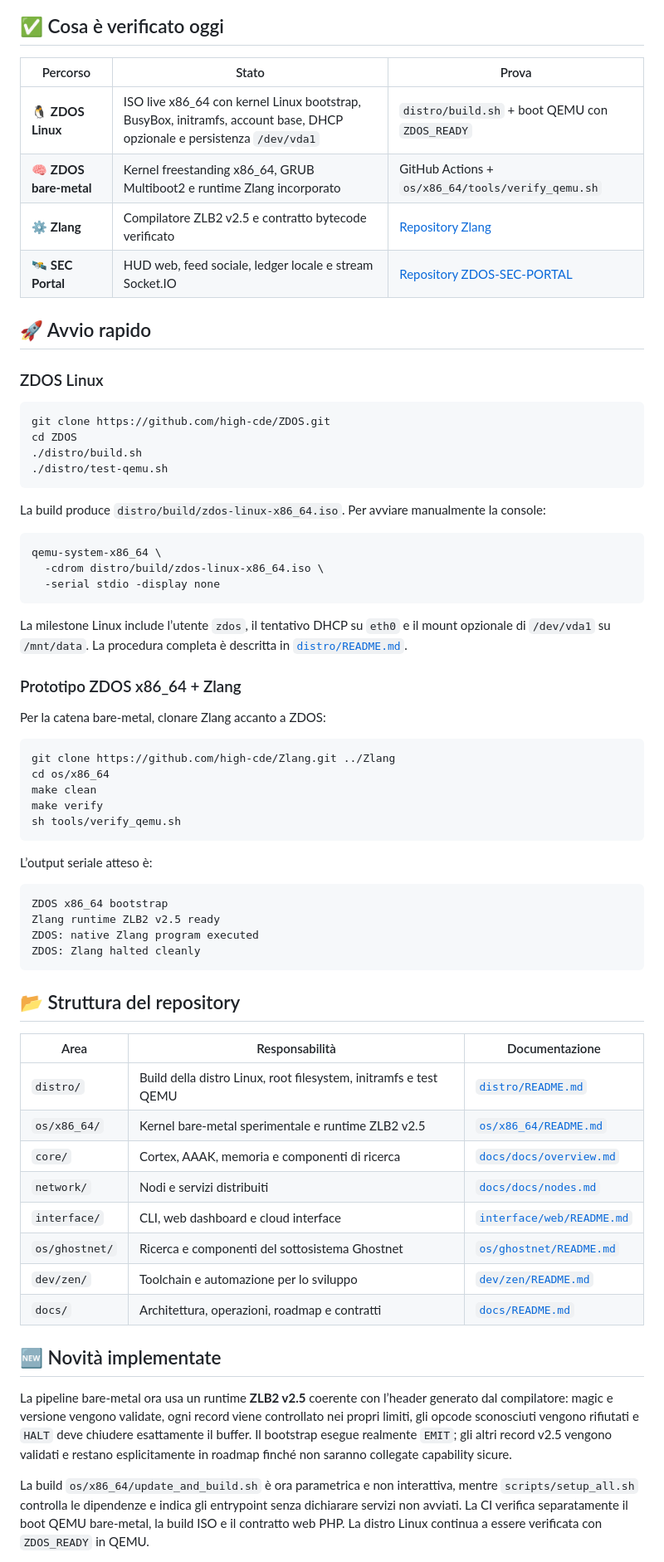
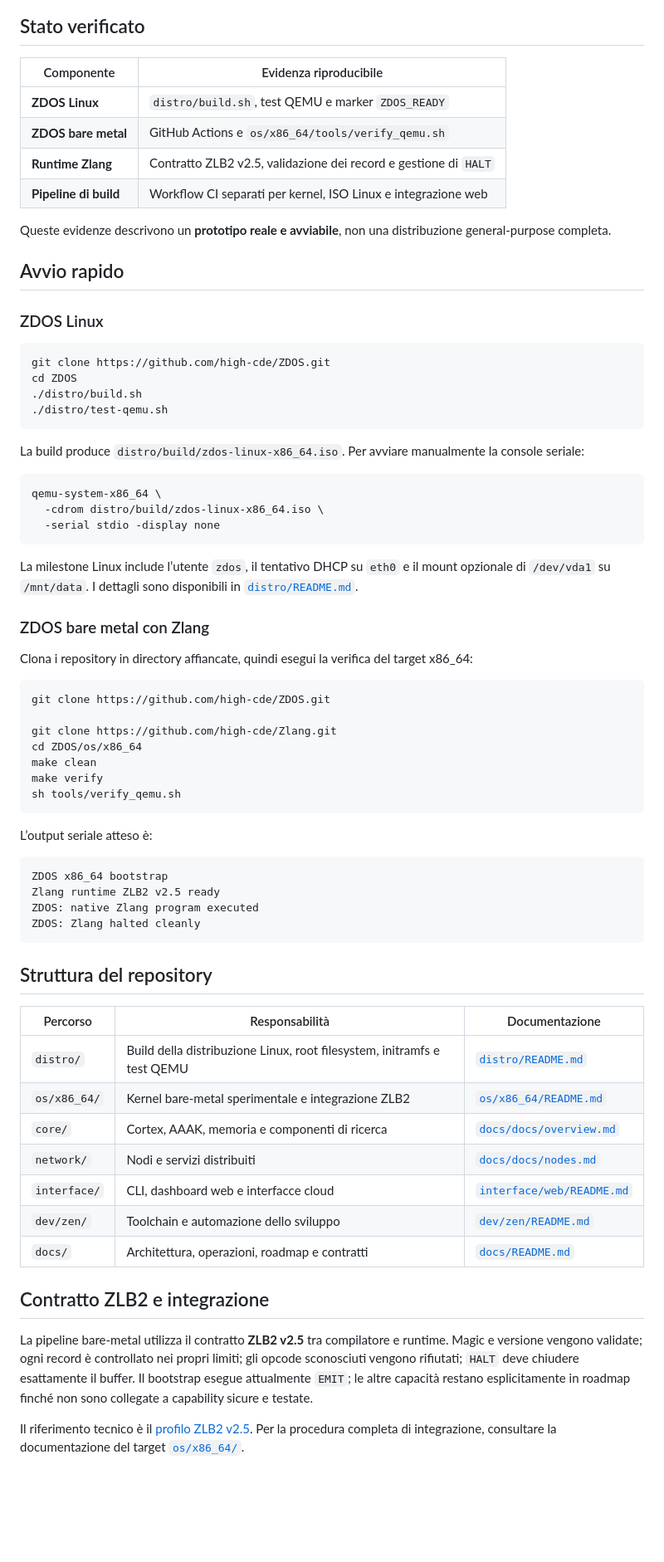
Before and after one commit to high-cde/ZDOS, a Markdown page: README.md, the part around one of its changes. Shown at 83% size. Rendered like a GitHub page; blank space fills up the shorter version.

Commit message:
docs: professionalize and align public README

````diff
--- a/README.md
+++ b/README.md
@@ -28,15 +37,17 @@ flowchart LR
 ```
 
-## ✅ Cosa è verificato oggi
+## Stato verificato
 
-| Percorso | Stato | Prova |
-|---|---|---|
-| 🐧 **ZDOS Linux** | ISO live x86_64 con kernel Linux bootstrap, BusyBox, initramfs, account base, DHCP opzionale e persistenza `/dev/vda1` | `distro/build.sh` + boot QEMU con `ZDOS_READY` |
-| 🧠 **ZDOS bare-metal** | Kernel freestanding x86_64, GRUB Multiboot2 e runtime Zlang incorporato | GitHub Actions + `os/x86_64/tools/verify_qemu.sh` |
-| ⚙️ **Zlang** | Compilatore ZLB2 v2.5 e contratto bytecode verificato | [Repository Zlang](https://github.com/high-cde/Zlang) |
-| 🛰️ **SEC Portal** | HUD web, feed sociale, ledger locale e stream Socket.IO | [Repository ZDOS-SEC-PORTAL](https://github.com/high-cde/ZDOS-SEC-PORTAL) |
+| Componente | Evidenza riproducibile |
+|---|---|
+| **ZDOS Linux** | `distro/build.sh`, test QEMU e marker `ZDOS_READY` |
+| **ZDOS bare metal** | GitHub Actions e `os/x86_64/tools/verify_qemu.sh` |
+| **Runtime Zlang** | Contratto ZLB2 v2.5, validazione dei record e gestione di `HALT` |
+| **Pipeline di build** | Workflow CI separati per kernel, ISO Linux e integrazione web |
 
-## 🚀 Avvio rapido
+Queste evidenze descrivono un **prototipo reale e avviabile**, non una distribuzione general-purpose completa.
+
+## Avvio rapido
 
 ### ZDOS Linux
 
@@ -47,7 +58,7 @@ cd ZDOS
 ./distro/test-qemu.sh
 ```
 
-La build produce `distro/build/zdos-linux-x86_64.iso`. Per avviare manualmente la console:
+La build produce `distro/build/zdos-linux-x86_64.iso`. Per avviare manualmente la console seriale:
 
 ```sh
 qemu-system-x86_64 \
@@ -55,15 +66,17 @@ qemu-system-x86_64 \
   -serial stdio -display none
 ```
 
-La milestone Linux include l’utente `zdos`, il tentativo DHCP su `eth0` e il mount opzionale di `/dev/vda1` su `/mnt/data`. La procedura completa è descritta in [`distro/README.md`](distro/README.md).
+La milestone Linux include l’utente `zdos`, il tentativo DHCP su `eth0` e il mount opzionale di `/dev/vda1` su `/mnt/data`. I dettagli sono disponibili in [`distro/README.md`](distro/README.md).
 
-### Prototipo ZDOS x86_64 + Zlang
+### ZDOS bare metal con Zlang
 
-Per la catena bare-metal, clonare Zlang accanto a ZDOS:
+Clona i repository in directory affiancate, quindi esegui la verifica del target x86_64:
 
 ```sh
-git clone https://github.com/high-cde/Zlang.git ../Zlang
-cd os/x86_64
+git clone https://github.com/high-cde/ZDOS.git
+
+git clone https://github.com/high-cde/Zlang.git
+cd ZDOS/os/x86_64
 make clean
 make verify
 sh tools/verify_qemu.sh
@@ -78,22 +91,21 @@ ZDOS: native Zlang program executed
 ZDOS: Zlang halted cleanly
 ```
 
-## 📂 Struttura del repository
+## Struttura del repository
 
-| Area | Responsabilità | Documentazione |
+| Percorso | Responsabilità | Documentazione |
 |---|---|---|
-| `distro/` | Build della distro Linux, root filesystem, initramfs e test QEMU | [`distro/README.md`](distro/README.md) |
-| `os/x86_64/` | Kernel bare-metal sperimentale e runtime ZLB2 v2.5 | [`os/x86_64/README.md`](os/x86_64/README.md) |
+| `distro/` | Build della distribuzione Linux, root filesystem, initramfs e test QEMU | [`distro/README.md`](distro/README.md) |
+| `os/x86_64/` | Kernel bare-metal sperimentale e integrazione ZLB2 | [`os/x86_64/README.md`](os/x86_64/README.md) |
 | `core/` | Cortex, AAAK, memoria e componenti di ricerca | [`docs/docs/overview.md`](docs/docs/overview.md) |
 | `network/` | Nodi e servizi distribuiti | [`docs/docs/nodes.md`](docs/docs/nodes.md) |
-| `interface/` | CLI, web dashboard e cloud interface | [`interface/web/README.md`](interface/web/README.md) |
-| `os/ghostnet/` | Ricerca e componenti del sottosistema Ghostnet | [`os/ghostnet/README.md`](os/ghostnet/README.md) |
-| `dev/zen/` | Toolchain e automazione per lo sviluppo | [`dev/zen/README.md`](dev/zen/README.md) |
+| `interface/` | CLI, dashboard web e interfacce cloud | [`interface/web/README.md`](interface/web/README.md) |
+| `dev/zen/` | Toolchain e automazione dello sviluppo | [`dev/zen/README.md`](dev/zen/README.md) |
 | `docs/` | Architettura, operazioni, roadmap e contratti | [`docs/README.md`](docs/README.md) |
 
-## 🆕 Novità implementate
+## Contratto ZLB2 e integrazione
 
-La pipeline bare-metal ora usa un runtime **ZLB2 v2.5** coerente con l’header generato dal compilatore: magic e versione vengono validate, ogni record viene controllato nei propri limiti, gli opcode sconosciuti vengono rifiutati e `HALT` deve chiudere esattamente il buffer. Il bootstrap esegue realmente `EMIT`; gli altri record v2.5 vengono validati e restano esplicitamente in roadmap finché non saranno collegate capability sicure.
+La pipeline bare-metal utilizza il contratto **ZLB2 v2.5** tra compilatore e runtime. Magic e versione vengono validate; ogni record è controllato nei propri limiti; gli opcode sconosciuti vengono rifiutati; `HALT` deve chiudere esattamente il buffer. Il bootstrap esegue attualmente `EMIT`; le altre capacità restano esplicitamente in roadmap finché non sono collegate a capability sicure e testate.
 
-La build `os/x86_64/update_and_build.sh` è ora parametrica e non interattiva, mentre `scripts/setup_all.sh` controlla le dipendenze e indica gli entrypoint senza dichiarare servizi non avviati. La CI verifica separatamente il boot QEMU bare-metal, la build ISO e il contratto web PHP. La distro Linux continua a essere verificata con `ZDOS_READY` in QEMU.
+Il riferimento tecnico è il [profilo ZLB2 v2.5](https://github.com/high-cde/Zlang/blob/main/docs/zdos-x86_64-profile.md). Per la procedura completa di integrazione, consultare la documentazione del target [`os/x86_64/`](os/x86_64/).
 
````
Also changed, not shown: other parts of README.md (+49 -64 lines).
